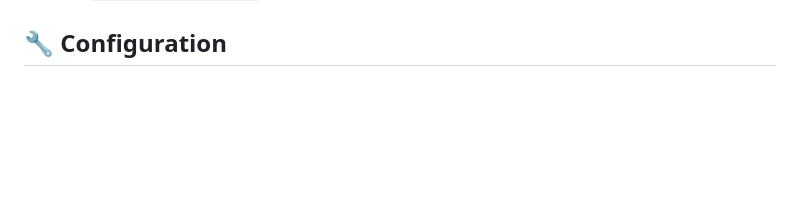
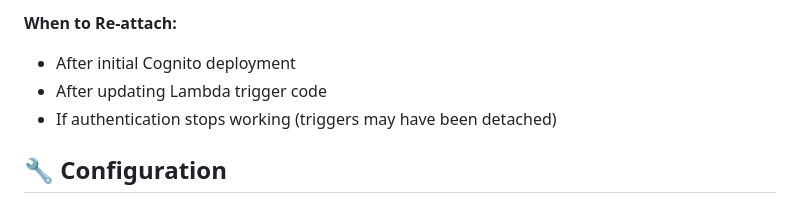
Before and after one commit to vku007/aval, a Markdown page: terraform/README.md, the part around one of its changes. Drawn GitHub-style; blank space fills up the shorter version.

```diff
--- a/terraform/README.md
+++ b/terraform/README.md
@@ -202,3 +321,8 @@ terraform destroy
+**When to Re-attach:**
+
+- After initial Cognito deployment
+- After updating Lambda trigger code
+- If authentication stops working (triggers may have been detached)
 
 ## 🔧 Configuration
 
```
Also changed, not shown: other parts of terraform/README.md (+132 -0 lines).
